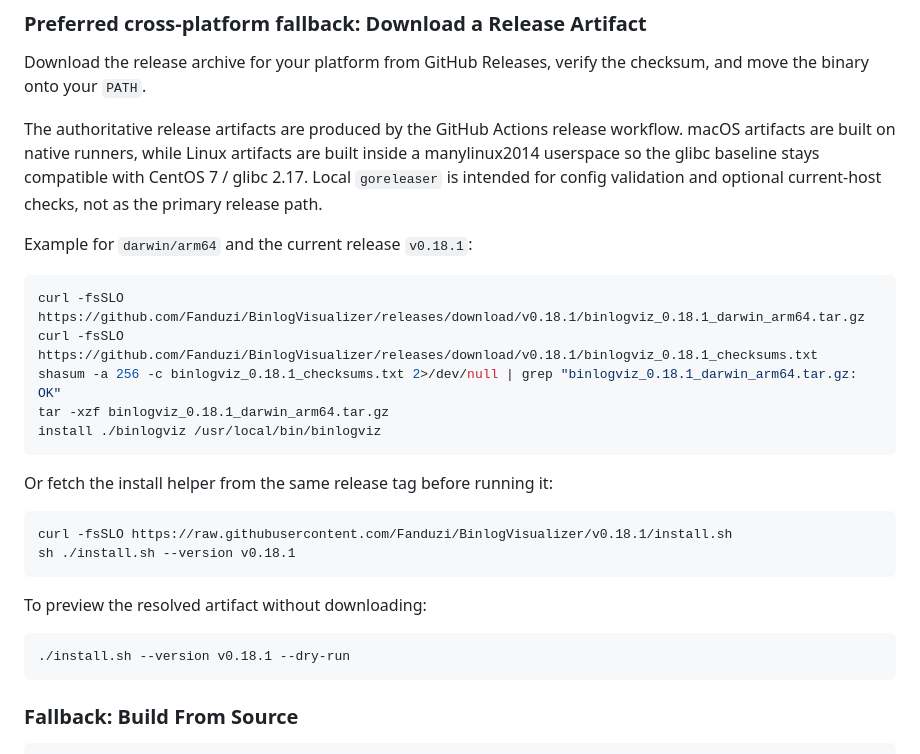
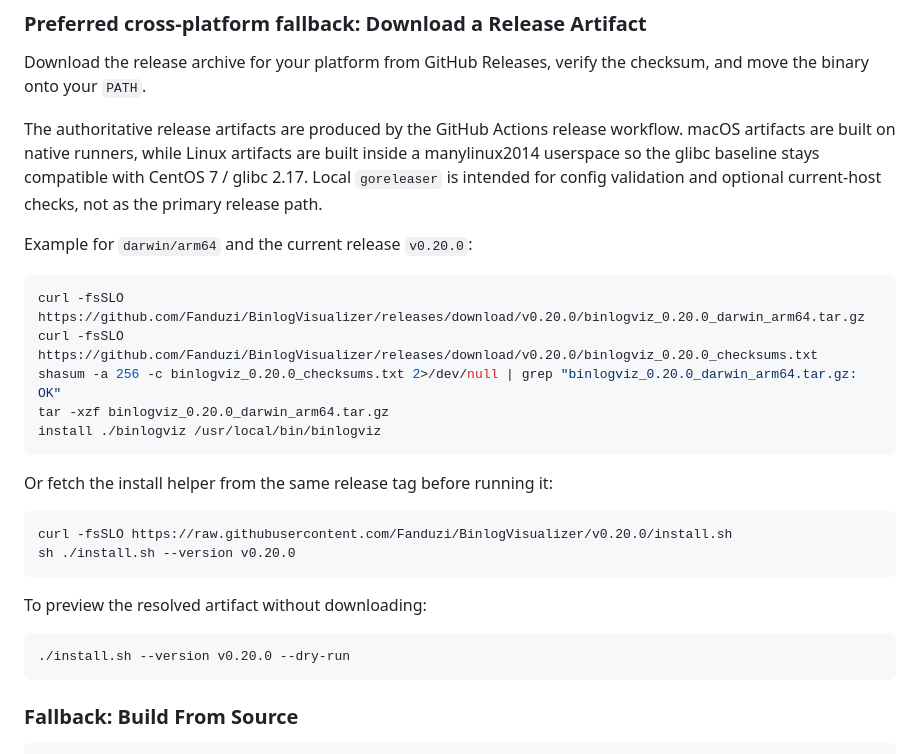
Before and after one commit to Fanduzi/BinlogVisualizer, a Markdown page: README.md, the part around the change. GitHub-like rendering.

Commit message:
docs: update install examples to v0.20.0

````diff
--- a/README.md
+++ b/README.md
@@ -188,27 +188,27 @@ Download the release archive for your platform from GitHub Releases, verify the
 
 The authoritative release artifacts are produced by the GitHub Actions release workflow. macOS artifacts are built on native runners, while Linux artifacts are built inside a manylinux2014 userspace so the glibc baseline stays compatible with CentOS 7 / glibc 2.17. Local `goreleaser` is intended for config validation and optional current-host checks, not as the primary release path.
 
-Example for `darwin/arm64` and the current release `v0.18.1`:
+Example for `darwin/arm64` and the current release `v0.20.0`:
 
 ```bash
-curl -fsSLO https://github.com/Fanduzi/BinlogVisualizer/releases/download/v0.18.1/binlogviz_0.18.1_darwin_arm64.tar.gz
-curl -fsSLO https://github.com/Fanduzi/BinlogVisualizer/releases/download/v0.18.1/binlogviz_0.18.1_checksums.txt
-shasum -a 256 -c binlogviz_0.18.1_checksums.txt 2>/dev/null | grep "binlogviz_0.18.1_darwin_arm64.tar.gz: OK"
-tar -xzf binlogviz_0.18.1_darwin_arm64.tar.gz
+curl -fsSLO https://github.com/Fanduzi/BinlogVisualizer/releases/download/v0.20.0/binlogviz_0.20.0_darwin_arm64.tar.gz
+curl -fsSLO https://github.com/Fanduzi/BinlogVisualizer/releases/download/v0.20.0/binlogviz_0.20.0_checksums.txt
+shasum -a 256 -c binlogviz_0.20.0_checksums.txt 2>/dev/null | grep "binlogviz_0.20.0_darwin_arm64.tar.gz: OK"
+tar -xzf binlogviz_0.20.0_darwin_arm64.tar.gz
 install ./binlogviz /usr/local/bin/binlogviz
 ```
 
 Or fetch the install helper from the same release tag before running it:
 
 ```bash
-curl -fsSLO https://raw.githubusercontent.com/Fanduzi/BinlogVisualizer/v0.18.1/install.sh
-sh ./install.sh --version v0.18.1
+curl -fsSLO https://raw.githubusercontent.com/Fanduzi/BinlogVisualizer/v0.20.0/install.sh
+sh ./install.sh --version v0.20.0
 ```
 
 To preview the resolved artifact without downloading:
 
 ```bash
-./install.sh --version v0.18.1 --dry-run
+./install.sh --version v0.20.0 --dry-run
 ```
 
 ### Fallback: Build From Source
````
Also changed, not shown: README_ZH.md (+8 -8 lines).
